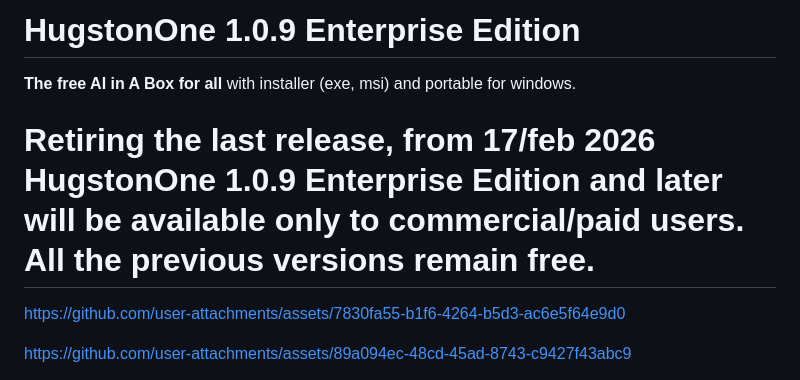
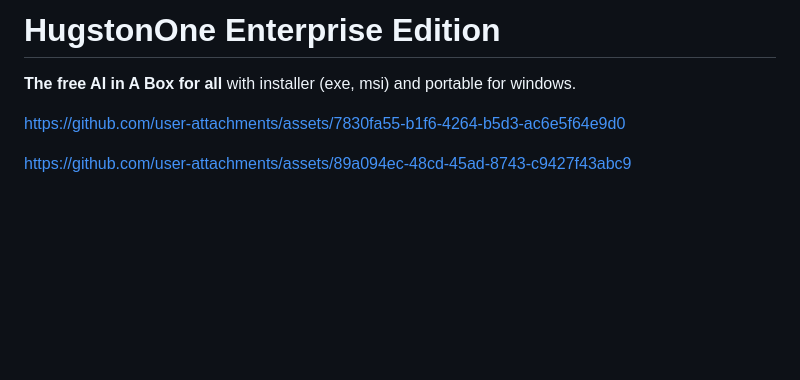
Before and after one commit to Mainframework/HugstonOne, a Markdown page: README.md, the part around the change. Drawn GitHub-style; blank space fills up the shorter version.

```diff
--- a/README.md
+++ b/README.md
@@ -1,9 +1,7 @@
-# HugstonOne 1.0.9 Enterprise Edition
+# HugstonOne Enterprise Edition
 
 **The free AI in A Box for all**
 with installer (exe, msi) and portable for windows.
-
-# Retiring the last release, from 17/feb 2026 HugstonOne 1.0.9 Enterprise Edition and later will be available only to commercial/paid users. All the previous versions remain free.
 
 
 https://github.com/user-attachments/assets/7830fa55-b1f6-4264-b5d3-ac6e5f64e9d0
```
